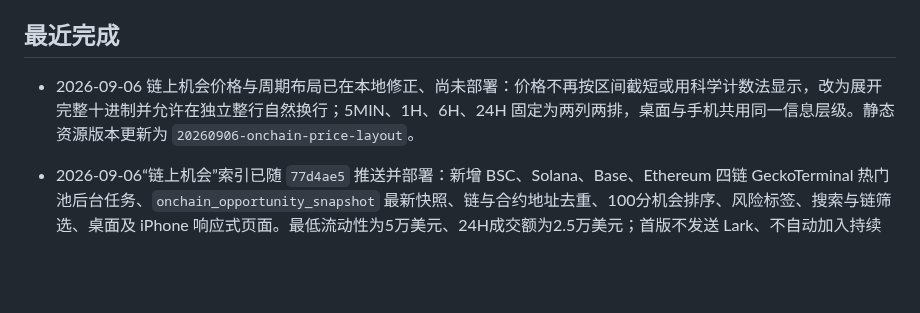
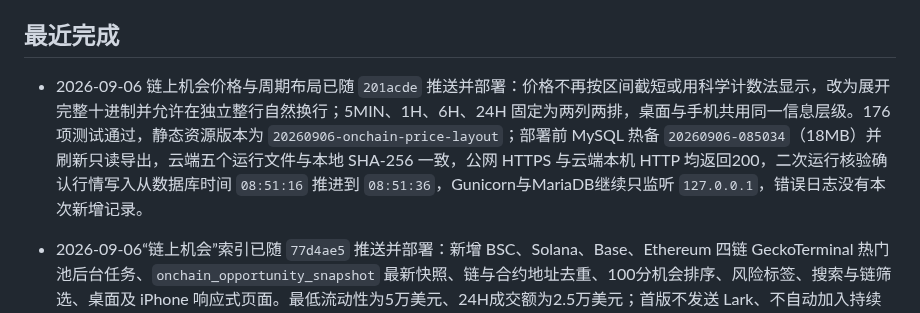
Before and after one commit to xxshit/arbitrage-system, a Markdown page: docs/当前工作交接.md, the part around the change. Rendered like a GitHub page; blank space fills up the shorter version.

Commit message:
docs record onchain layout deployment

```diff
--- a/docs/当前工作交接.md
+++ b/docs/当前工作交接.md
@@ -12,7 +12,7 @@
 
 ## 最近完成
 
-- 2026-09-06 链上机会价格与周期布局已在本地修正、尚未部署：价格不再按区间截短或用科学计数法显示，改为展开完整十进制并允许在独立整行自然换行；5MIN、1H、6H、24H 固定为两列两排，桌面与手机共用同一信息层级。静态资源版本更新为 `20260906-onchain-price-layout`。
+- 2026-09-06 链上机会价格与周期布局已随 `201acde` 推送并部署：价格不再按区间截短或用科学计数法显示，改为展开完整十进制并允许在独立整行自然换行；5MIN、1H、6H、24H 固定为两列两排，桌面与手机共用同一信息层级。176项测试通过，静态资源版本为 `20260906-onchain-price-layout`；部署前 MySQL 热备 `20260906-085034`（18MB）并刷新只读导出，云端五个运行文件与本地 SHA-256 一致，公网 HTTPS 与云端本机 HTTP 均返回200，二次运行核验确认行情写入从数据库时间 `08:51:16` 推进到 `08:51:36`，Gunicorn与MariaDB继续只监听 `127.0.0.1`，错误日志没有本次新增记录。
 
 - 2026-09-06“链上机会”索引已随 `77d4ae5` 推送并部署：新增 BSC、Solana、Base、Ethereum 四链 GeckoTerminal 热门池后台任务、`onchain_opportunity_snapshot` 最新快照、链与合约地址去重、100分机会排序、风险标签、搜索与链筛选、桌面及 iPhone 响应式页面。最低流动性为5万美元、24H成交额为2.5万美元；首版不发送 Lark、不自动加入持续盯盘，且明确不含合约 OI/资费/人数比和合约权限审计。176项测试通过；部署前MySQL热备 `20260906-075918`（18MB）并刷新只读导出，云端五文件与本地指纹一致，公网HTTPS和本机HTTP返回200，行情写入从数据库时间 `08:04:04` 推进至 `08:04:24`，Gunicorn与MariaDB继续只监听 `127.0.0.1`。登录态页面自动化读取连续超时，未以此冒充四链真实返回验收；用户可在页面刷新后直接查看首轮候选与任务状态。
 
```
